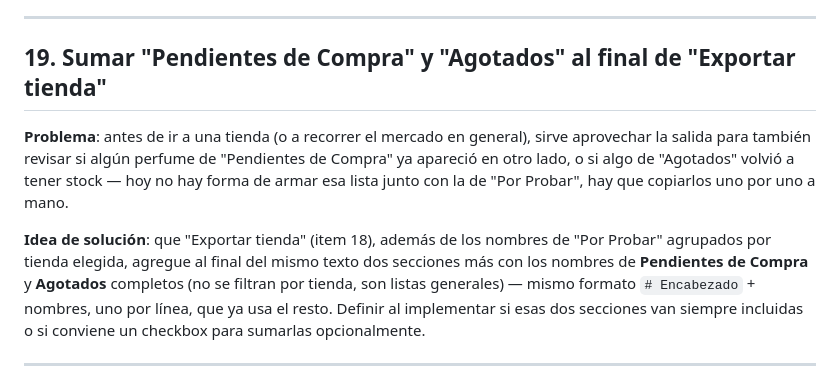
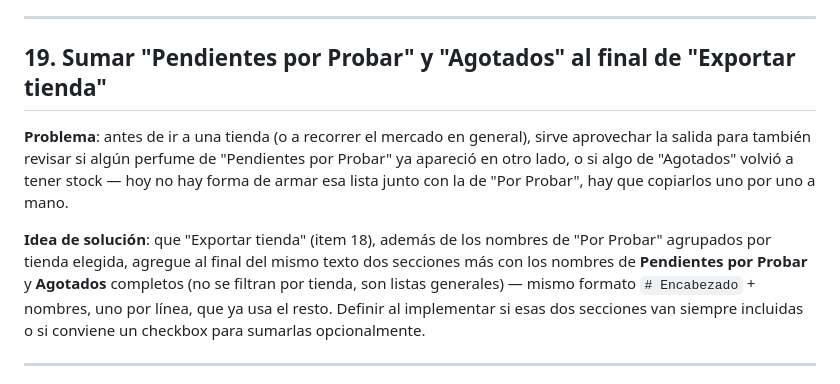
Before and after one commit to costoyaalberto/Perfumes, a Markdown page: BACKLOG.md, the part around the change. Drawn GitHub-style.

Commit message:
Corregir backlog: item 19 es Pendientes por Probar, no Pendientes de Compra
Co-Authored-By: Claude Sonnet 5 <noreply@anthropic.com>
Claude-Session: https://claude.ai/code/session_01He84X42VSboYstypZoHbrd

```diff
--- a/BACKLOG.md
+++ b/BACKLOG.md
@@ -200,19 +200,19 @@ se parece cada perfume y qué tan recomendable es probarlo.
 
 ---
 
-## 19. Sumar "Pendientes de Compra" y "Agotados" al final de "Exportar tienda"
+## 19. Sumar "Pendientes por Probar" y "Agotados" al final de "Exportar tienda"
 
 **Problema**: antes de ir a una tienda (o a recorrer el mercado en
 general), sirve aprovechar la salida para también revisar si algún
-perfume de "Pendientes de Compra" ya apareció en otro lado, o si algo
+perfume de "Pendientes por Probar" ya apareció en otro lado, o si algo
 de "Agotados" volvió a tener stock — hoy no hay forma de armar esa
 lista junto con la de "Por Probar", hay que copiarlos uno por uno a
 mano.
 
 **Idea de solución**: que "Exportar tienda" (item 18), además de los
 nombres de "Por Probar" agrupados por tienda elegida, agregue al final
-del mismo texto dos secciones más con los nombres de **Pendientes de
-Compra** y **Agotados** completos (no se filtran por tienda, son listas
+del mismo texto dos secciones más con los nombres de **Pendientes por
+Probar** y **Agotados** completos (no se filtran por tienda, son listas
 generales) — mismo formato `# Encabezado` + nombres, uno por línea, que
 ya usa el resto. Definir al implementar si esas dos secciones van
 siempre incluidas o si conviene un checkbox para sumarlas opcionalmente.
```
